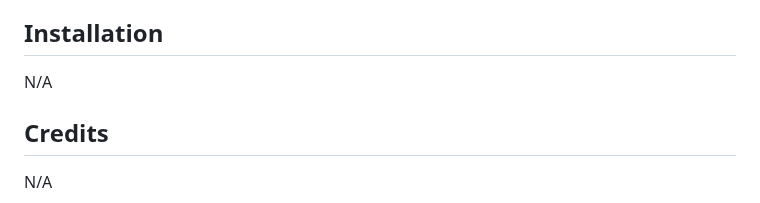
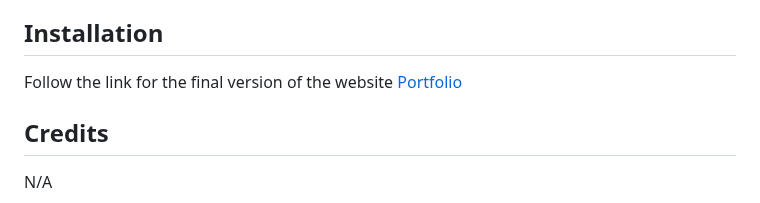
Before and after one commit to milla56/Bootstrap-Portfolio, a Markdown page: README.md, the part around the change. Drawn GitHub-style.

```diff
--- a/README.md
+++ b/README.md
@@ -56,8 +56,7 @@
 - Icons,Font Awesome
 
 ## Installation
-
-N/A
+Follow the link for the final version of the website [Portfolio](https://milla56.github.io/Bootstrap-Portfolio/)
 
 ## Credits
 
```
